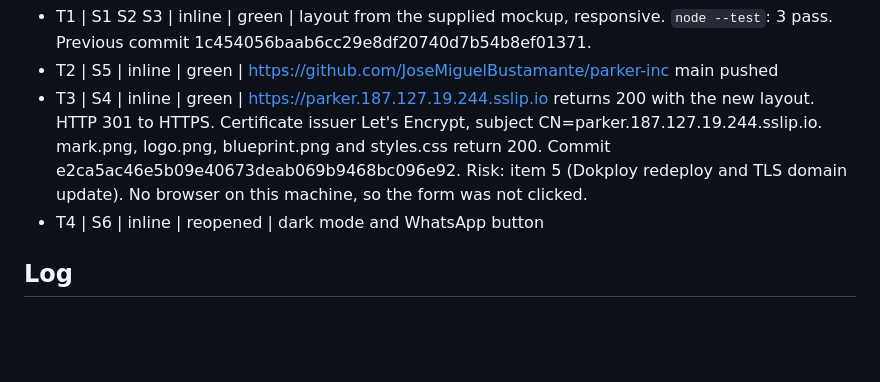
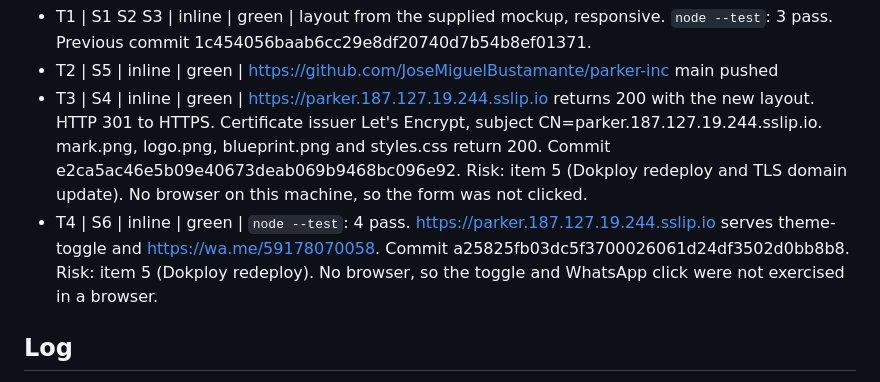
Before and after one commit to JoseMiguelBustamante/parker-inc, a Markdown page: odd/tasks/parker-landing.md, the part around the change. Rendered like a GitHub page; blank space fills up the shorter version.

Commit message:
docs: record dark mode and WhatsApp check
Keep the task log aligned with the live page.

Co-authored-by: Cursor <cursoragent@cursor.com>

```diff
--- a/odd/tasks/parker-landing.md
+++ b/odd/tasks/parker-landing.md
@@ -38,7 +38,7 @@ Check: node --test
 - T1 | S1 S2 S3 | inline | green | layout from the supplied mockup, responsive. `node --test`: 3 pass. Previous commit 1c454056baab6cc29e8df20740d7b54b8ef01371.
 - T2 | S5 | inline | green | https://github.com/JoseMiguelBustamante/parker-inc main pushed
 - T3 | S4 | inline | green | https://parker.187.127.19.244.sslip.io returns 200 with the new layout. HTTP 301 to HTTPS. Certificate issuer Let's Encrypt, subject CN=parker.187.127.19.244.sslip.io. mark.png, logo.png, blueprint.png and styles.css return 200. Commit e2ca5ac46e5b09e40673deab069b9468bc096e92. Risk: item 5 (Dokploy redeploy and TLS domain update). No browser on this machine, so the form was not clicked.
-- T4 | S6 | inline | reopened | dark mode and WhatsApp button
+- T4 | S6 | inline | green | `node --test`: 4 pass. https://parker.187.127.19.244.sslip.io serves theme-toggle and https://wa.me/59178070058. Commit a25825fb03dc5f3700026061d24df3502d0bb8b8. Risk: item 5 (Dokploy redeploy). No browser, so the toggle and WhatsApp click were not exercised in a browser.
 
 ## Log
 
```
